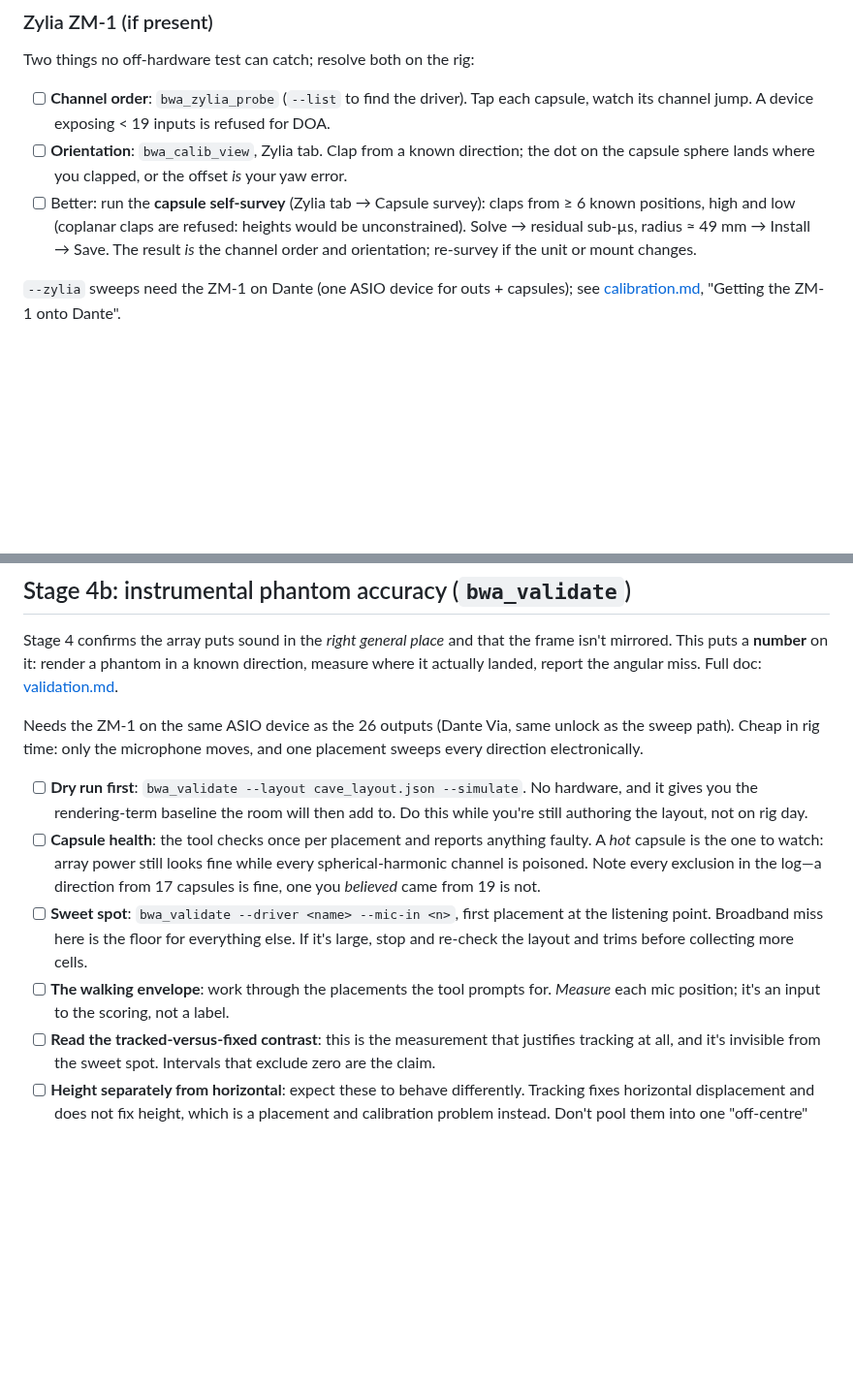
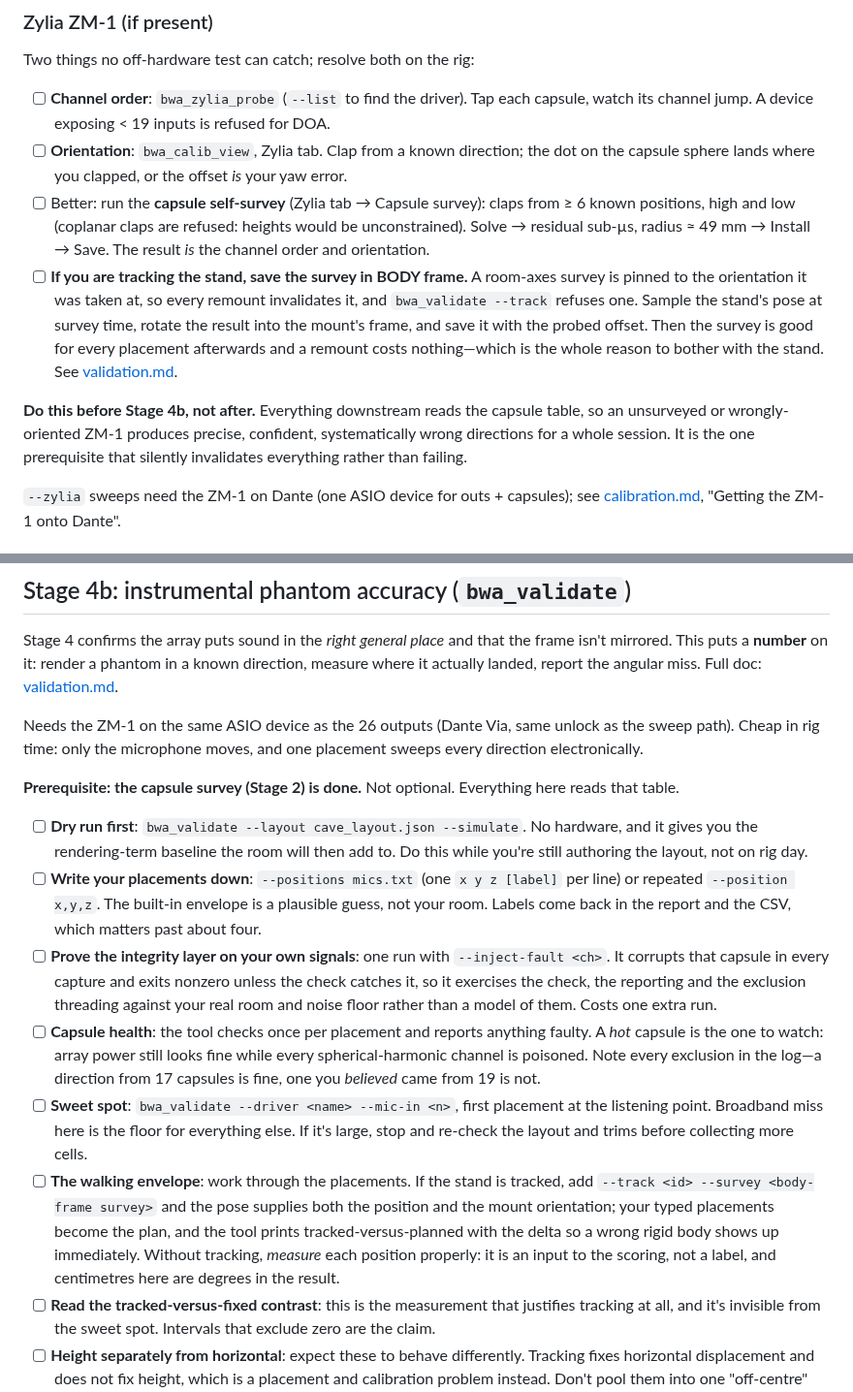
Before and after one commit to aforren1/cave-audio, a Markdown page: docs/hardware-validation.md, 2 parts joined by grey strips. Shown at 97% size. Rendered like a GitHub page; blank space fills up the shorter version.

```diff
--- a/docs/hardware-validation.md
+++ b/docs/hardware-validation.md
@@ -122,7 +145,18 @@ Two things no off-hardware test can catch; resolve both on the rig:
 - [ ] Better: run the **capsule self-survey** (Zylia tab → Capsule survey): claps from ≥ 6
       known positions, high and low (coplanar claps are refused: heights would be
       unconstrained). Solve → residual sub-µs, radius ≈ 49 mm → Install → Save. The result
-      *is* the channel order and orientation; re-survey if the unit or mount changes.
+      *is* the channel order and orientation.
+- [ ] **If you are tracking the stand, save the survey in BODY frame.** A room-axes survey
+      is pinned to the orientation it was taken at, so every remount invalidates it, and
+      `bwa_validate --track` refuses one. Sample the stand's pose at survey time, rotate the
+      result into the mount's frame, and save it with the probed offset. Then the survey is
+      good for every placement afterwards and a remount costs nothing—which is the whole
+      reason to bother with the stand. See [validation.md](validation.md).
+
+**Do this before Stage 4b, not after.** Everything downstream reads the capsule table, so an
+unsurveyed or wrongly-oriented ZM-1 produces precise, confident, systematically wrong
+directions for a whole session. It is the one prerequisite that silently invalidates
+everything rather than failing.
 
 `--zylia` sweeps need the ZM-1 on Dante (one ASIO device for outs + capsules); see
 [calibration.md](./calibration.md), "Getting the ZM-1 onto Dante".
@@ -193,9 +227,19 @@ Needs the ZM-1 on the same ASIO device as the 26 outputs (Dante Via, same unlock
 sweep path). Cheap in rig time: only the microphone moves, and one placement sweeps every
 direction electronically.
 
+**Prerequisite: the capsule survey (Stage 2) is done.** Not optional. Everything here reads
+that table.
+
 - [ ] **Dry run first**: `bwa_validate --layout cave_layout.json --simulate`. No hardware,
       and it gives you the rendering-term baseline the room will then add to. Do this while
       you're still authoring the layout, not on rig day.
+- [ ] **Write your placements down**: `--positions mics.txt` (one `x y z [label]` per line)
+      or repeated `--position x,y,z`. The built-in envelope is a plausible guess, not your
+      room. Labels come back in the report and the CSV, which matters past about four.
+- [ ] **Prove the integrity layer on your own signals**: one run with `--inject-fault <ch>`.
+      It corrupts that capsule in every capture and exits nonzero unless the check catches
+      it, so it exercises the check, the reporting and the exclusion threading against your
+      real room and noise floor rather than a model of them. Costs one extra run.
 - [ ] **Capsule health**: the tool checks once per placement and reports anything faulty.
       A *hot* capsule is the one to watch: array power still looks fine while every
       spherical-harmonic channel is poisoned. Note every exclusion in the log—a direction
@@ -203,8 +247,12 @@ direction electronically.
 - [ ] **Sweet spot**: `bwa_validate --driver <name> --mic-in <n>`, first placement at the
       listening point. Broadband miss here is the floor for everything else. If it's large,
       stop and re-check the layout and trims before collecting more cells.
-- [ ] **The walking envelope**: work through the placements the tool prompts for. *Measure*
-      each mic position; it's an input to the scoring, not a label.
+- [ ] **The walking envelope**: work through the placements. If the stand is tracked, add
+      `--track <id> --survey <body-frame survey>` and the pose supplies both the position and
+      the mount orientation; your typed placements become the plan, and the tool prints
+      tracked-versus-planned with the delta so a wrong rigid body shows up immediately.
+      Without tracking, *measure* each position properly: it is an input to the scoring, not
+      a label, and centimetres here are degrees in the result.
 - [ ] **Read the tracked-versus-fixed contrast**: this is the measurement that justifies
       tracking at all, and it's invisible from the sweet spot. Intervals that exclude zero
       are the claim.
```
Also changed, not shown: other parts of docs/hardware-validation.md (+27 -4 lines).
